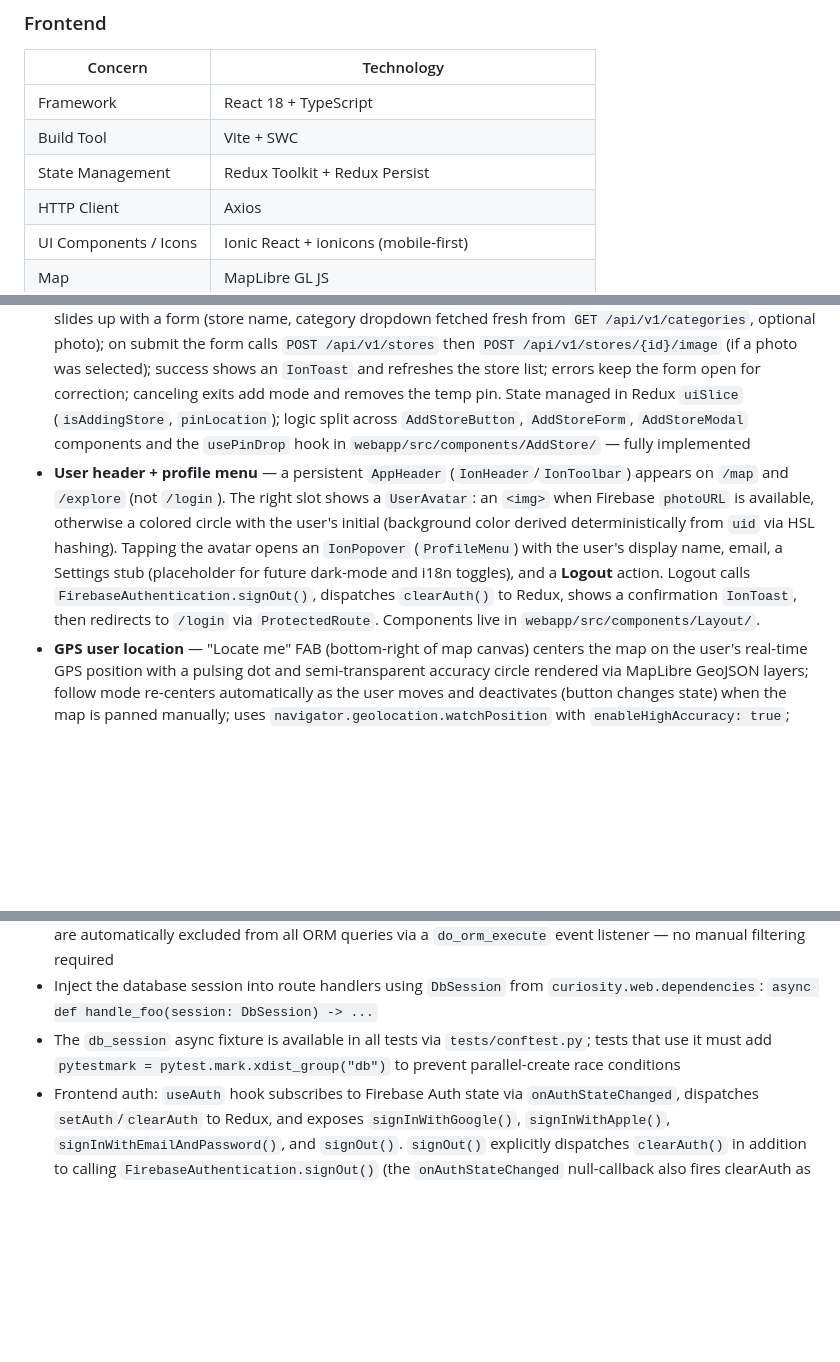
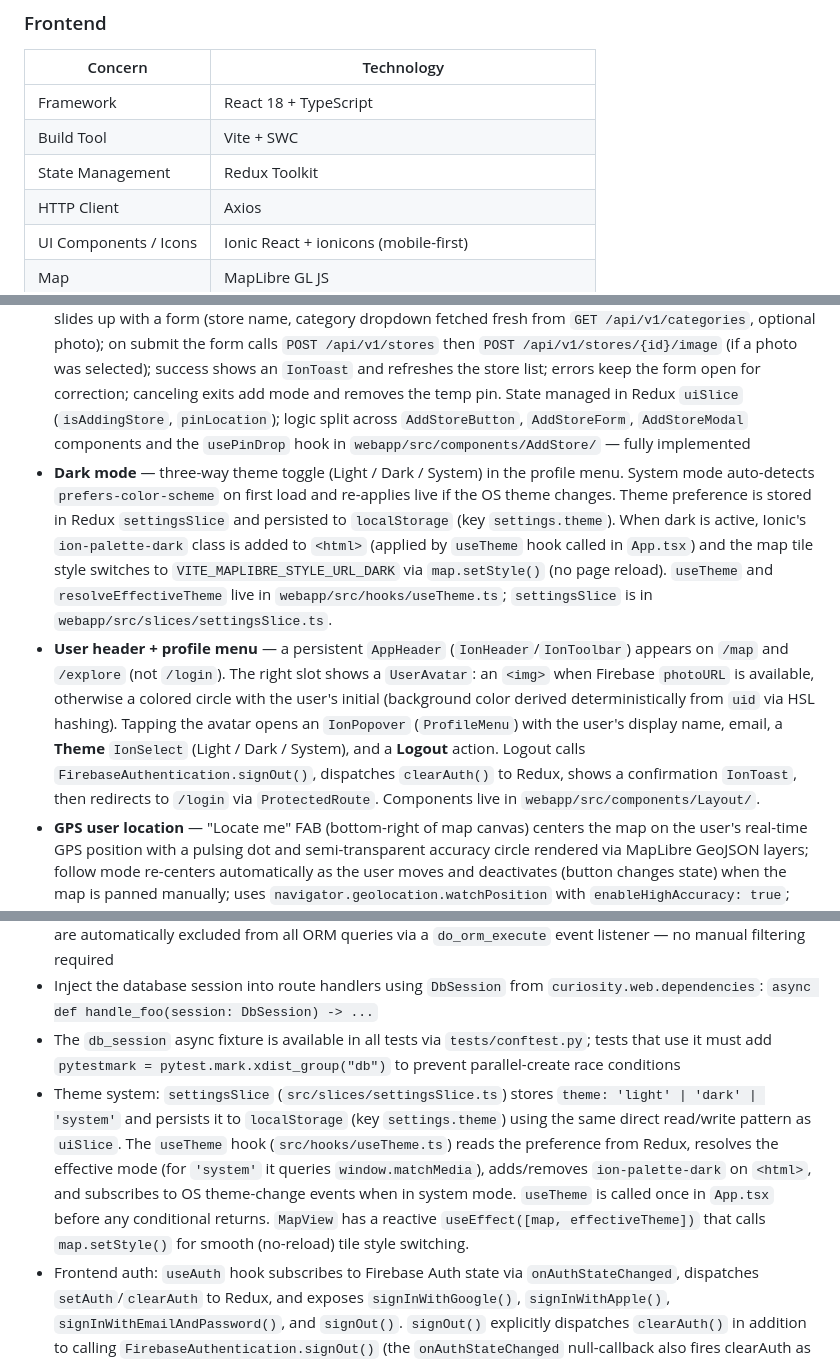
Before and after one commit to leo-alves7/curiosity-platform, a Markdown page: README.md, 3 parts joined by grey strips. Drawn GitHub-style; blank space fills up the shorter version.

Commit message:
CSTY-19 - update README with dark mode system and theme architecture
Co-Authored-By: Claude Sonnet 4.6 <noreply@anthropic.com>

```diff
--- a/README.md
+++ b/README.md
@@ -65,7 +65,7 @@ curiosity-platform/
 | --------------------- | -------------------------------------------------- |
 | Framework             | React 18 + TypeScript                              |
 | Build Tool            | Vite + SWC                                         |
-| State Management      | Redux Toolkit + Redux Persist                      |
+| State Management      | Redux Toolkit                                      |
 | HTTP Client           | Axios                                              |
 | UI Components / Icons | Ionic React + ionicons (mobile-first)              |
 | Map                   | MapLibre GL JS                                     |
@@ -88,7 +88,8 @@ curiosity-platform/
 ## Features
 
 - **Add Store quick-action flow** — any authenticated user can add a new store directly from the map: an **"Add Store" FAB** (above the Locate Me button) enters pin-drop mode, changing the map cursor to a crosshair; tapping the map places a draggable `maplibregl.Marker` at that location; a **bottom-sheet `IonModal`** then slides up with a form (store name, category dropdown fetched fresh from `GET /api/v1/categories`, optional photo); on submit the form calls `POST /api/v1/stores` then `POST /api/v1/stores/{id}/image` (if a photo was selected); success shows an `IonToast` and refreshes the store list; errors keep the form open for correction; canceling exits add mode and removes the temp pin. State managed in Redux `uiSlice` (`isAddingStore`, `pinLocation`); logic split across `AddStoreButton`, `AddStoreForm`, `AddStoreModal` components and the `usePinDrop` hook in `webapp/src/components/AddStore/` — fully implemented
-- **User header + profile menu** — a persistent `AppHeader` (`IonHeader`/`IonToolbar`) appears on `/map` and `/explore` (not `/login`). The right slot shows a `UserAvatar`: an `<img>` when Firebase `photoURL` is available, otherwise a colored circle with the user's initial (background color derived deterministically from `uid` via HSL hashing). Tapping the avatar opens an `IonPopover` (`ProfileMenu`) with the user's display name, email, a Settings stub (placeholder for future dark-mode and i18n toggles), and a **Logout** action. Logout calls `FirebaseAuthentication.signOut()`, dispatches `clearAuth()` to Redux, shows a confirmation `IonToast`, then redirects to `/login` via `ProtectedRoute`. Components live in `webapp/src/components/Layout/`.
+- **Dark mode** — three-way theme toggle (Light / Dark / System) in the profile menu. System mode auto-detects `prefers-color-scheme` on first load and re-applies live if the OS theme changes. Theme preference is stored in Redux `settingsSlice` and persisted to `localStorage` (key `settings.theme`). When dark is active, Ionic's `ion-palette-dark` class is added to `<html>` (applied by `useTheme` hook called in `App.tsx`) and the map tile style switches to `VITE_MAPLIBRE_STYLE_URL_DARK` via `map.setStyle()` (no page reload). `useTheme` and `resolveEffectiveTheme` live in `webapp/src/hooks/useTheme.ts`; `settingsSlice` is in `webapp/src/slices/settingsSlice.ts`.
+- **User header + profile menu** — a persistent `AppHeader` (`IonHeader`/`IonToolbar`) appears on `/map` and `/explore` (not `/login`). The right slot shows a `UserAvatar`: an `<img>` when Firebase `photoURL` is available, otherwise a colored circle with the user's initial (background color derived deterministically from `uid` via HSL hashing). Tapping the avatar opens an `IonPopover` (`ProfileMenu`) with the user's display name, email, a **Theme** `IonSelect` (Light / Dark / System), and a **Logout** action. Logout calls `FirebaseAuthentication.signOut()`, dispatches `clearAuth()` to Redux, shows a confirmation `IonToast`, then redirects to `/login` via `ProtectedRoute`. Components live in `webapp/src/components/Layout/`.
 - **GPS user location** — "Locate me" FAB (bottom-right of map canvas) centers the map on the user's real-time GPS position with a pulsing dot and semi-transparent accuracy circle rendered via MapLibre GeoJSON layers; follow mode re-centers automatically as the user moves and deactivates (button changes state) when the map is panned manually; uses `navigator.geolocation.watchPosition` with `enableHighAccuracy: true`; location state and follow flag live in Redux `locationSlice`; `useUserLocation` hook in `src/hooks/` handles GPS subscription and cleanup — fully implemented
 - **Interactive map** with **MapLibre GL JS** — store pins, click-to-open popups (name, category, address), map position preserved in Redux across navigation — fully implemented
 - **Bottom tab navigation** — on mobile (< 768 px) the app renders two tabs: **Map** (`/map`) and **Explore** (`/explore`); on desktop the sidebar layout is preserved. `AppTabs` wraps authenticated routes and renders `IonTabBar` on mobile using `useNavigate` + `useLocation` from React Router v6. Panel collapsed state is stored in Redux (`uiSlice`) and persisted in `localStorage`.
@@ -192,6 +193,7 @@ POST /api/v1/admin/stores/{id}/toggle-active  # Toggle is_active flag on a store
 - Base model includes `uuid` PKs, `created_at`, `updated_at`, `deleted_at` (soft delete); soft-deleted records are automatically excluded from all ORM queries via a `do_orm_execute` event listener — no manual filtering required
 - Inject the database session into route handlers using `DbSession` from `curiosity.web.dependencies`: `async def handle_foo(session: DbSession) -> ...`
 - The `db_session` async fixture is available in all tests via `tests/conftest.py`; tests that use it must add `pytestmark = pytest.mark.xdist_group("db")` to prevent parallel-create race conditions
+- Theme system: `settingsSlice` (`src/slices/settingsSlice.ts`) stores `theme: 'light' | 'dark' | 'system'` and persists it to `localStorage` (key `settings.theme`) using the same direct read/write pattern as `uiSlice`. The `useTheme` hook (`src/hooks/useTheme.ts`) reads the preference from Redux, resolves the effective mode (for `'system'` it queries `window.matchMedia`), adds/removes `ion-palette-dark` on `<html>`, and subscribes to OS theme-change events when in system mode. `useTheme` is called once in `App.tsx` before any conditional returns. `MapView` has a reactive `useEffect([map, effectiveTheme])` that calls `map.setStyle()` for smooth (no-reload) tile style switching.
 - Frontend auth: `useAuth` hook subscribes to Firebase Auth state via `onAuthStateChanged`, dispatches `setAuth`/`clearAuth` to Redux, and exposes `signInWithGoogle()`, `signInWithApple()`, `signInWithEmailAndPassword()`, and `signOut()`. `signOut()` explicitly dispatches `clearAuth()` in addition to calling `FirebaseAuthentication.signOut()` (the `onAuthStateChanged` null-callback also fires clearAuth as a fallback). The `useAuth` hook is called in `App.tsx`; the app renders a spinner until the initial auth state resolves. Redux `authSlice` stores: `isAuthenticated`, `uid`, `email`, `isAdmin`, `displayName`, `photoURL`.
 - `ProtectedRoute` reads `isAuthenticated` from Redux and redirects unauthenticated users to `/login`; `LoginPage` redirects authenticated users to `/map`
 - Routing structure: `/login` → `LoginPage`; authenticated users enter `AppTabs` which wraps `/map` → `MapPage`, `/explore` → `ExplorePage`, `/stores/:id` → `StoreDetailPage`; `/admin` is separately guarded by `AdminRoute`
```
